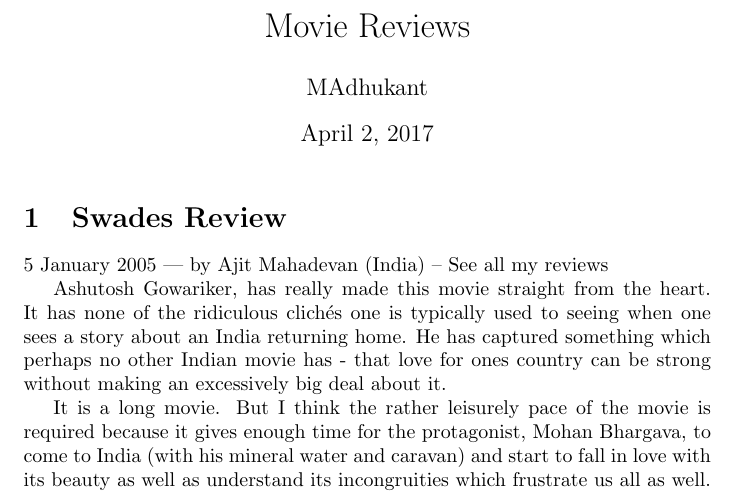
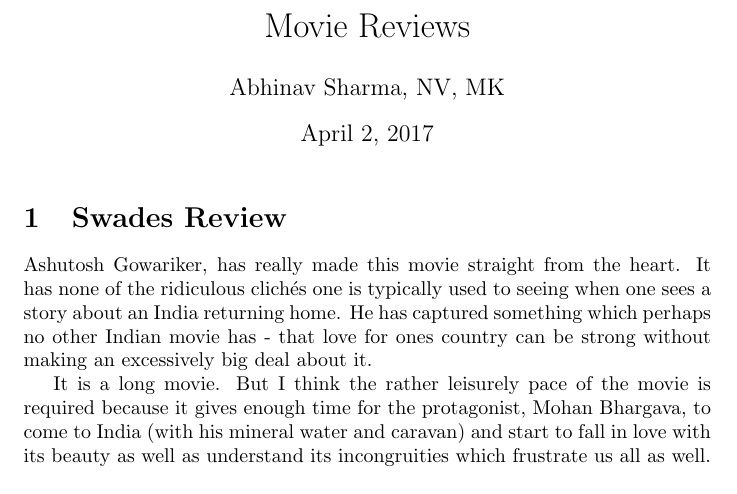
Before and after one commit to mkant956/cs251-git, a LaTeX document (review1.tex): part of page 1 of 2, cut so that both start at the same text. Compiled offline with pdfLaTeX.

Commit message:
changes made to the authors and contents

```diff
--- a/review1.tex
+++ b/review1.tex
@@ -1,16 +1,13 @@
 \documentclass[]{article}
 
 \title{Movie Reviews}
-\author{Abhinav Sharma}
-\author{MAdhukant}
+\author{Abhinav Sharma, NV, MK}
 \date
 
 \begin{document}
 
 \maketitle
 \section{Swades Review}
-5 January 2005 | by Ajit Mahadevan (India) – See all my reviews
-
 Ashutosh Gowariker, has really made this movie straight from the heart. It has none of the ridiculous clichés one is typically used to seeing when one sees a story about an India returning home. He has captured something which perhaps no other Indian movie has - that love for ones country can be strong without making an excessively big deal about it.
 
 It is a long movie. But I think the rather leisurely pace of the movie is required because it gives enough time for the protagonist, Mohan Bhargava, to come to India (with his mineral water and caravan) and start to fall in love with its beauty as well as understand its incongruities which frustrate us all as well. I thought there were three moments in the movie that captured it all
```
